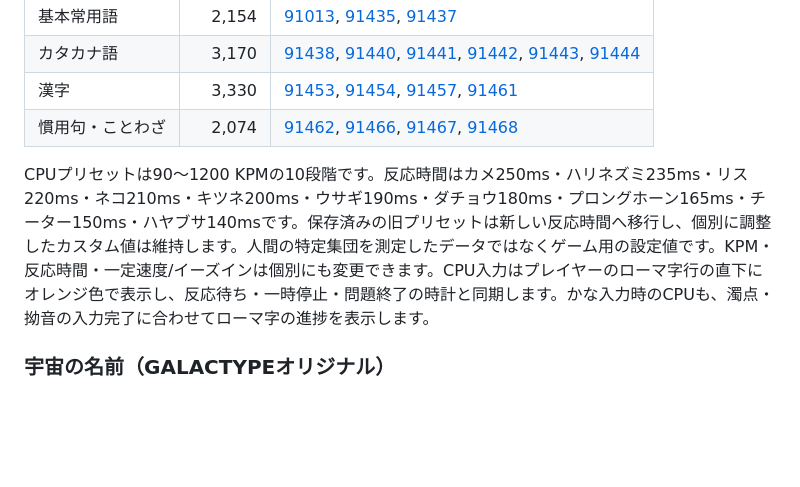
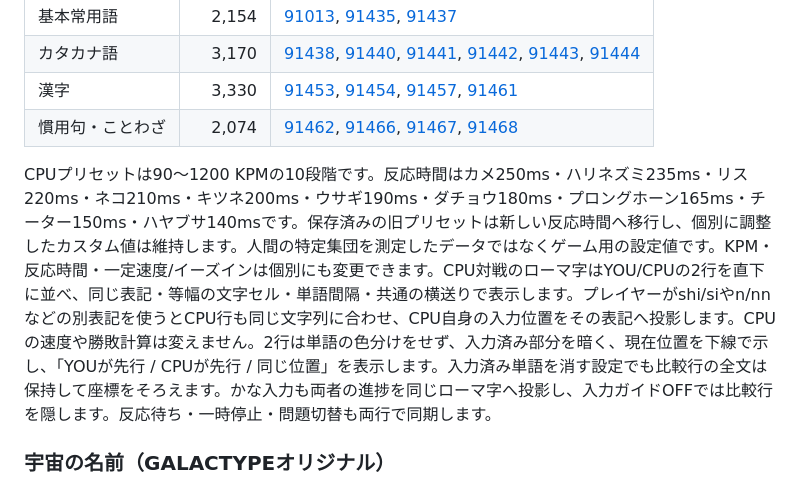
Before and after one commit to ks250206/typing, a Markdown page: README.md, the part around the change. Rendered like a GitHub page; blank space fills up the shorter version.

```diff
--- a/README.md
+++ b/README.md
@@ -144,7 +144,7 @@ Issue → feature ブランチ → PR → CI → レビュー → main の順に
 | 漢字             |    3,330 | [91453](https://typing.twi1.me/game/91453), [91454](https://typing.twi1.me/game/91454), [91457](https://typing.twi1.me/game/91457), [91461](https://typing.twi1.me/game/91461)                                                                                         |
 | 慣用句・ことわざ |    2,074 | [91462](https://typing.twi1.me/game/91462), [91466](https://typing.twi1.me/game/91466), [91467](https://typing.twi1.me/game/91467), [91468](https://typing.twi1.me/game/91468)                                                                                         |
 
-CPUプリセットは90〜1200 KPMの10段階です。反応時間はカメ250ms・ハリネズミ235ms・リス220ms・ネコ210ms・キツネ200ms・ウサギ190ms・ダチョウ180ms・プロングホーン165ms・チーター150ms・ハヤブサ140msです。保存済みの旧プリセットは新しい反応時間へ移行し、個別に調整したカスタム値は維持します。人間の特定集団を測定したデータではなくゲーム用の設定値です。KPM・反応時間・一定速度/イーズインは個別にも変更できます。CPU入力はプレイヤーのローマ字行の直下にオレンジ色で表示し、反応待ち・一時停止・問題終了の時計と同期します。かな入力時のCPUも、濁点・拗音の入力完了に合わせてローマ字の進捗を表示します。
+CPUプリセットは90〜1200 KPMの10段階です。反応時間はカメ250ms・ハリネズミ235ms・リス220ms・ネコ210ms・キツネ200ms・ウサギ190ms・ダチョウ180ms・プロングホーン165ms・チーター150ms・ハヤブサ140msです。保存済みの旧プリセットは新しい反応時間へ移行し、個別に調整したカスタム値は維持します。人間の特定集団を測定したデータではなくゲーム用の設定値です。KPM・反応時間・一定速度/イーズインは個別にも変更できます。CPU対戦のローマ字はYOU/CPUの2行を直下に並べ、同じ表記・等幅の文字セル・単語間隔・共通の横送りで表示します。プレイヤーがshi/siやn/nnなどの別表記を使うとCPU行も同じ文字列に合わせ、CPU自身の入力位置をその表記へ投影します。CPUの速度や勝敗計算は変えません。2行は単語の色分けをせず、入力済み部分を暗く、現在位置を下線で示し、「YOUが先行 / CPUが先行 / 同じ位置」を表示します。入力済み単語を消す設定でも比較行の全文は保持して座標をそろえます。かな入力も両者の進捗を同じローマ字へ投影し、入力ガイドOFFでは比較行を隠します。反応待ち・一時停止・問題切替も両行で同期します。
 
 ### 宇宙の名前（GALACTYPEオリジナル）
 
```
Also changed, not shown: docs/cpu-active.png, docs/cpu-mobile.png, docs/duel-aligned-desktop.png (added), docs/duel-aligned-mobile.png (added), 11 other files.
